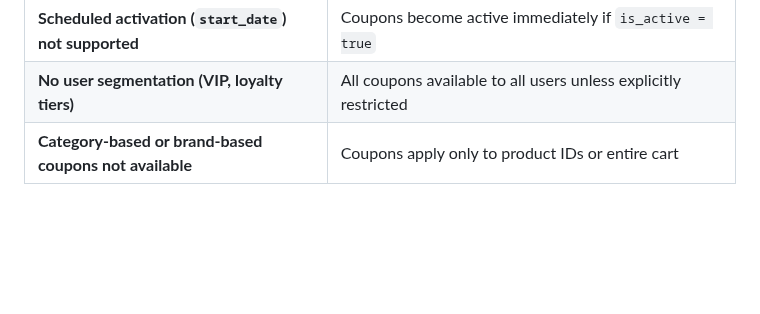
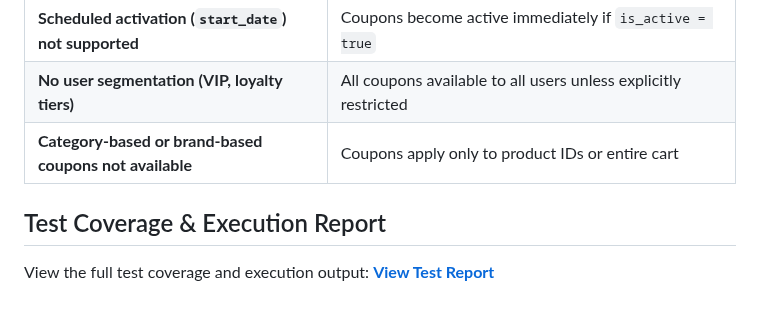
Before and after one commit to gautamkr538/monk-commerce-task, a Markdown page: README.md, the part around the change. GitHub-like rendering; blank space fills up the shorter version.

Commit message:
Add test coverage and execution report section
Added a section for test coverage and execution report.

```diff
--- a/README.md
+++ b/README.md
@@ -323,3 +323,7 @@ private static final BigDecimal MAX_CART_TOTAL = new BigDecimal("10000000");
 | **Scheduled activation (`start_date`) not supported** | Coupons become active immediately if `is_active = true` |
 | **No user segmentation (VIP, loyalty tiers)** | All coupons available to all users unless explicitly restricted |
 | **Category-based or brand-based coupons not available** | Coupons apply only to product IDs or entire cart |
+
+## Test Coverage & Execution Report
+
+View the full test coverage and execution output: **[View Test Report](https://gautamkr538.github.io/monk-commerce-task/monk-commerce-test-report/)**
```
